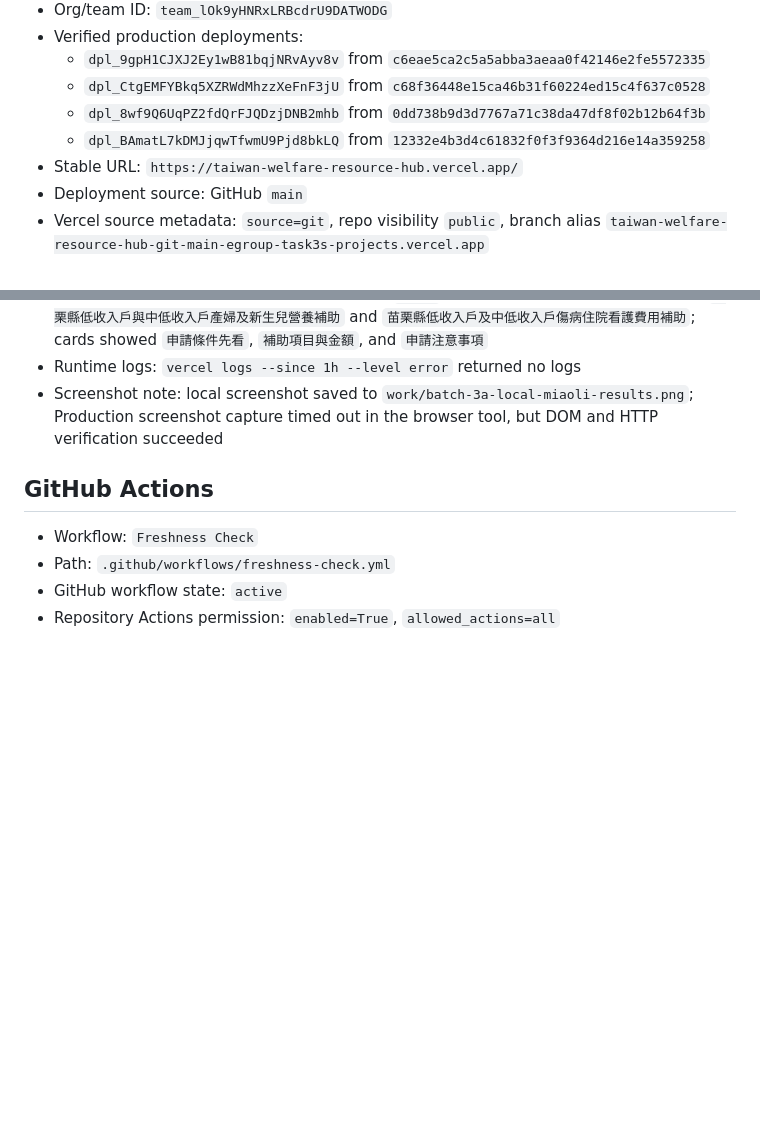
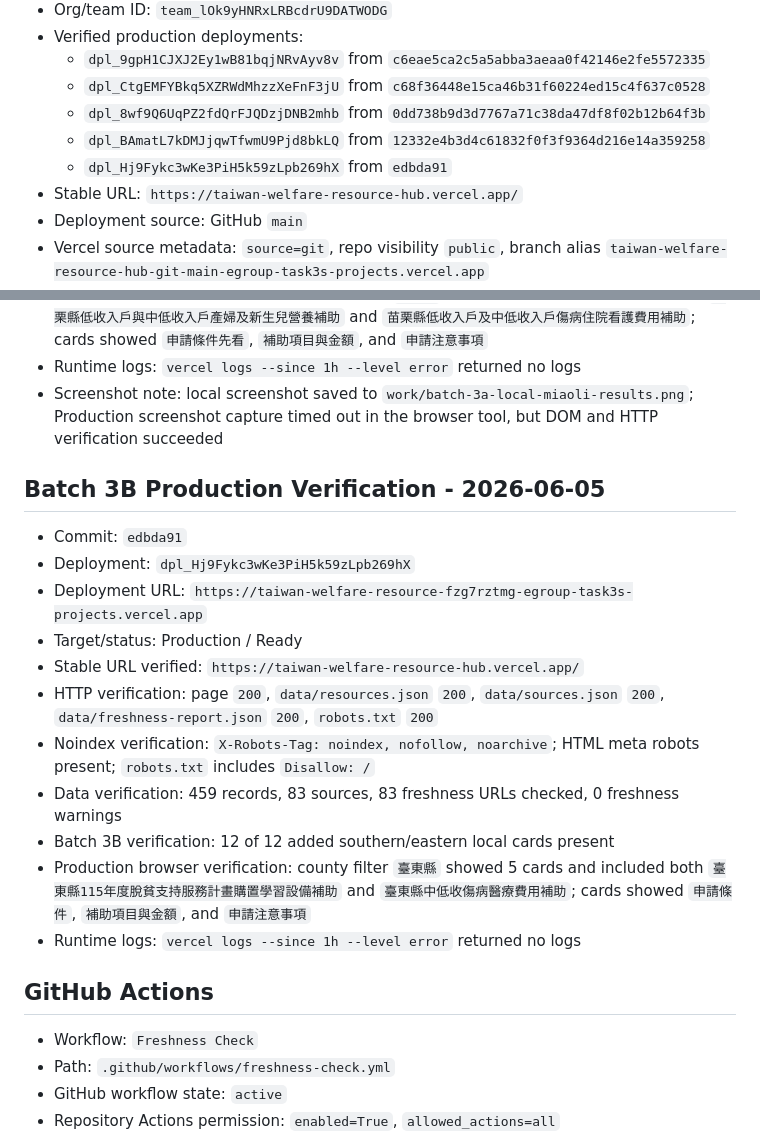
Before and after one commit to Kevin-Yeh-egroup/taiwan-welfare-resource-hub, a Markdown page: docs/production-log-2026-06-03.md, 2 parts joined by grey strips. Rendered like a GitHub page; blank space fills up the shorter version.

Commit message:
Record batch 3b production verification

```diff
--- a/docs/production-log-2026-06-03.md
+++ b/docs/production-log-2026-06-03.md
@@ -19,6 +19,7 @@
   - `dpl_CtgEMFYBkq5XZRWdMhzzXeFnF3jU` from `c68f36448e15ca46b31f60224ed15c4f637c0528`
   - `dpl_8wf9Q6UqPZ2fdQrFJQDzjDNB2mhb` from `0dd738b9d3d7767a71c38da47df8f02b12b64f3b`
   - `dpl_BAmatL7kDMJjqwTfwmU9Pjd8bkLQ` from `12332e4b3d4c61832f0f3f9364d216e14a359258`
+  - `dpl_Hj9Fykc3wKe3PiH5k59zLpb269hX` from `edbda91`
 - Stable URL: `https://taiwan-welfare-resource-hub.vercel.app/`
 - Deployment source: GitHub `main`
 - Vercel source metadata: `source=git`, repo visibility `public`, branch alias `taiwan-welfare-resource-hub-git-main-egroup-task3s-projects.vercel.app`
@@ -58,6 +59,20 @@ Disallow: /
 - Runtime logs: `vercel logs --since 1h --level error` returned no logs
 - Screenshot note: local screenshot saved to `work/batch-3a-local-miaoli-results.png`; Production screenshot capture timed out in the browser tool, but DOM and HTTP verification succeeded
 
+## Batch 3B Production Verification - 2026-06-05
+
+- Commit: `edbda91`
+- Deployment: `dpl_Hj9Fykc3wKe3PiH5k59zLpb269hX`
+- Deployment URL: `https://taiwan-welfare-resource-fzg7rztmg-egroup-task3s-projects.vercel.app`
+- Target/status: Production / Ready
+- Stable URL verified: `https://taiwan-welfare-resource-hub.vercel.app/`
+- HTTP verification: page `200`, `data/resources.json` `200`, `data/sources.json` `200`, `data/freshness-report.json` `200`, `robots.txt` `200`
+- Noindex verification: `X-Robots-Tag: noindex, nofollow, noarchive`; HTML meta robots present; `robots.txt` includes `Disallow: /`
+- Data verification: 459 records, 83 sources, 83 freshness URLs checked, 0 freshness warnings
+- Batch 3B verification: 12 of 12 added southern/eastern local cards present
+- Production browser verification: county filter `臺東縣` showed 5 cards and included both `臺東縣115年度脫貧支持服務計畫購置學習設備補助` and `臺東縣中低收傷病醫療費用補助`; cards showed `申請條件`, `補助項目與金額`, and `申請注意事項`
+- Runtime logs: `vercel logs --since 1h --level error` returned no logs
+
 ## GitHub Actions
 
 - Workflow: `Freshness Check`
```
